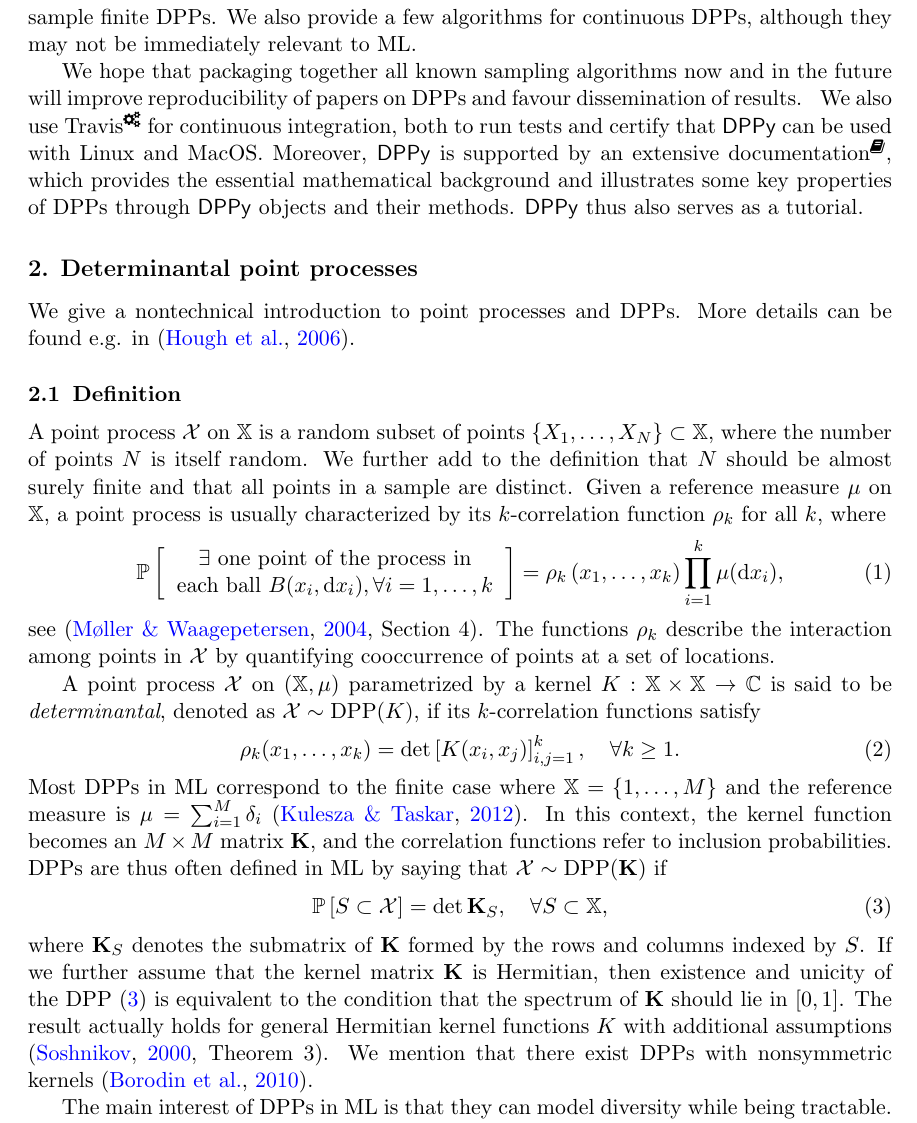
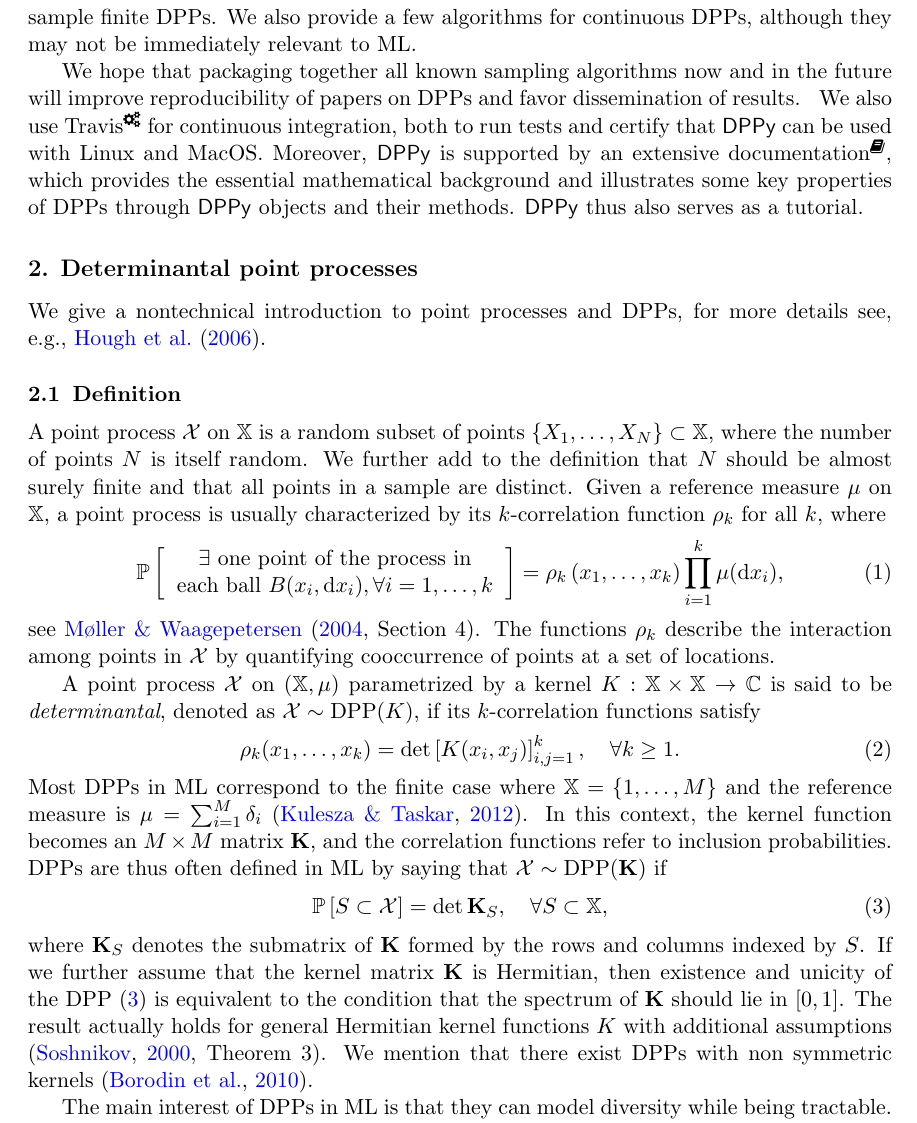
Before and after one commit to guilgautier/DPPy_paper, a LaTeX paper (tex/dppy_paper.tex): part of page 2 of 7, cut so that both start at the same text. Compiled offline with pdfLaTeX.

Commit message:
Fix few typos

```diff
--- a/tex/dppy_paper.tex
+++ b/tex/dppy_paper.tex
@@ -57,11 +57,12 @@
   Routine inference tasks such as normalization, marginalization, or sampling have complexity $\calO(M^3)$ \citep{KuTa12}.
   This is intractable for large $M$ \citep{Gil14}, as is the case for other kernel machines.
   In particular, without strong assumptions on $\bfK$, exact sampling requires the eigendecomposition of $\bfK$.
-  This prohibitive cost has triggered an effort towards efficient approximate samplers ranging from kernel approximation \citep{AKFT13} to MCMC samplers \citep{AnGhRe16, LiJeSr16c, GaBaVa17}; see also \citep{TrBaAm18} for a survey of sampling algorithms. \DPPy\ provides a turnkey implementation of all general algorithms so far to sample finite DPPs.
+  This prohibitive cost has triggered an effort towards efficient approximate samplers ranging from kernel approximation \citep{AKFT13} to MCMC samplers \citep{AnGhRe16, LiJeSr16c, GaBaVa17}; see also \citet{TrBaAm18} for a survey of sampling algorithms.
+  \DPPy\ provides a turnkey implementation of all general algorithms so far to sample finite DPPs.
   We also provide a few algorithms for continuous DPPs, although they may not be immediately relevant to ML.
 
 
-  We hope that packaging together all known sampling algorithms now and in the future will improve reproducibility of papers on DPPs and favour dissemination of results.
+  We hope that packaging together all known sampling algorithms now and in the future will improve reproducibility of papers on DPPs and favor dissemination of results.
   \setcounter{footnote}{5}
   We also use Travis\footnote{\url{https://travis-ci.com/guilgautier/DPPy}} for continuous integration, both to run tests and certify that \DPPy\ can be used with Linux and MacOS.
   Moreover, \DPPy\ is supported by an extensive documentation\footnoteref{fn:docs}, which provides the essential mathematical background and illustrates some key properties of DPPs through \DPPy\ objects and their methods. \DPPy\ thus also serves as a tutorial.
@@ -71,7 +72,7 @@
 \section{Determinantal point processes} % (fold)
 \label{sec:determinantal_point_processes}
 
-	We give a nontechnical introduction to point processes and DPPs. More details can be found e.g. in \citep{HKPV06}.
+	We give a nontechnical introduction to point processes and DPPs, for more details see, \eg \citet{HKPV06}.
 
   \subsection{Definition} % (fold)
   \label{sub:definition}
@@ -89,7 +90,7 @@
     	= \rho_k\lrp{x_1,\dots,x_k}
     		\prod_{i=1}^k \mu(\diff x_i),
     \end{equation}
-    see \citep[Section 4]{MoWa04}.
+    see \citet[Section 4]{MoWa04}.
     The functions $\rho_k$ describe the interaction among points in $\calX$ by quantifying cooccurrence of points at a set of locations.
     % Considering $\mu$ as the reference measure, the $k$-correlation functions are defined as
     % \begin{equation}
@@ -125,7 +126,7 @@
 	  \end{equation}
 		\noindent
     where ${\bfK}_S$ denotes the submatrix of $\bfK$ formed by the rows and columns indexed by $S$. If we further assume that the kernel matrix $\bfK$ is Hermitian, then existence and unicity of the DPP~\eqref{eq:inclusion_proba_finite} is equivalent to the condition that the spectrum of $\bfK$ should lie in $[0,1]$.
-    The result actually holds for general Hermitian kernel functions $K$ with additional assumptions \cite[Theorem 3]{Sos00}. We mention that there exist DPPs with nonsymmetric kernels \citep{BoDiFu10}.
+    The result actually holds for general Hermitian kernel functions $K$ with additional assumptions \cite[Theorem 3]{Sos00}. We mention that there exist DPPs with non symmetric kernels \citep{BoDiFu10}.
 
     The main interest of DPPs in ML is that they can model diversity while being tractable.
     To see where diversity lies, we simply observe that \eqref{eq:inclusion_proba_finite} entails
```
Also changed, not shown: tex/dppy_paper.tex (4 more changed lines).
